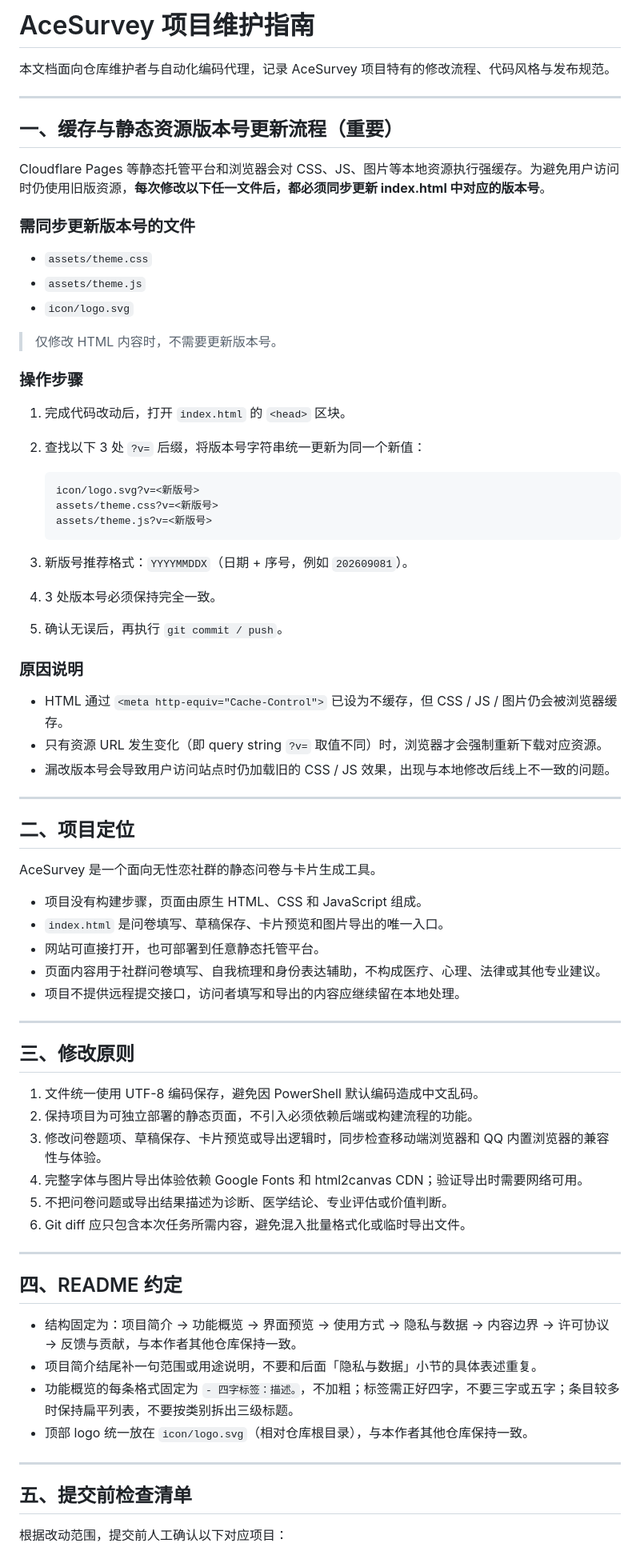
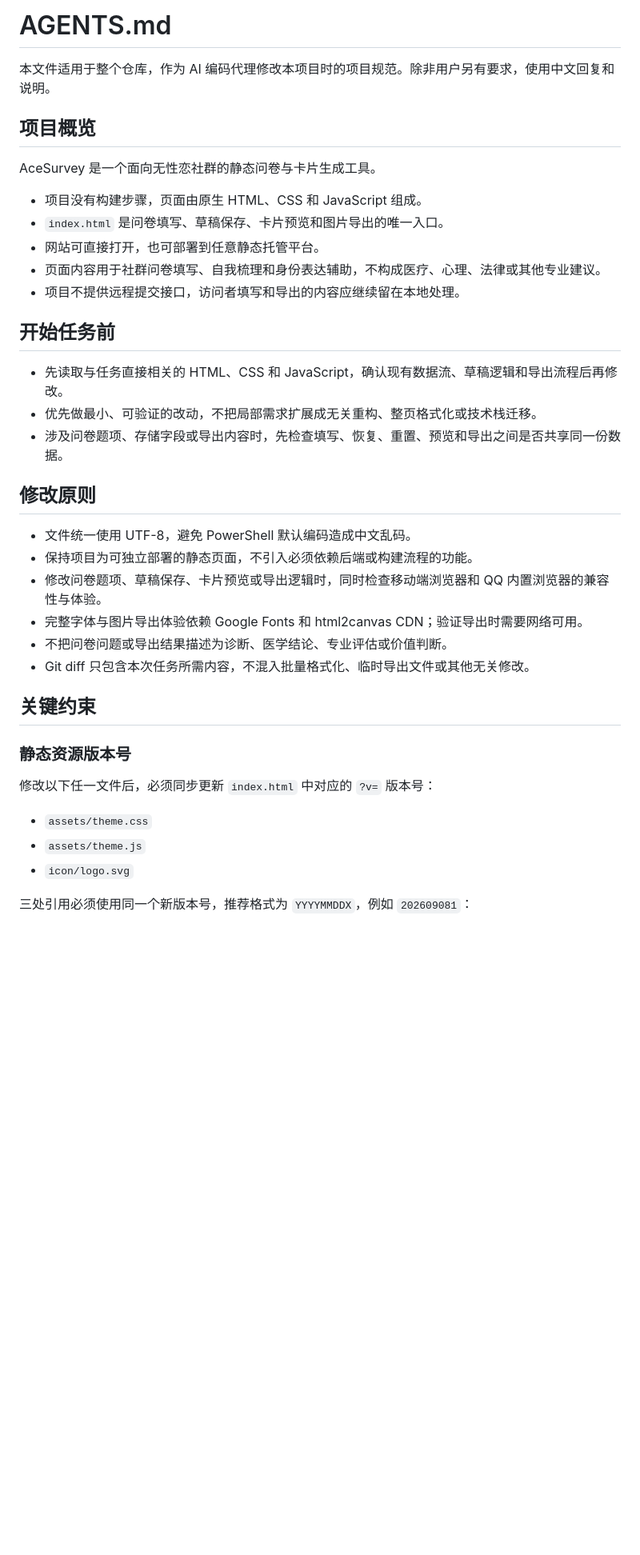
Before and after one commit to KrelinnBios/AceSurvey, a Markdown page: AGENTS.md, the part around one of its changes. Shown at 80% size. GitHub-like rendering; blank space fills up the shorter version.

Commit message:
统一 AGENTS.md 规范

````diff
--- a/AGENTS.md
+++ b/AGENTS.md
@@ -1,45 +1,8 @@
-# AceSurvey 项目维护指南
+# AGENTS.md
 
-本文档面向仓库维护者与自动化编码代理，记录 AceSurvey 项目特有的修改流程、代码风格与发布规范。
+本文件适用于整个仓库，作为 AI 编码代理修改本项目时的项目规范。除非用户另有要求，使用中文回复和说明。
 
----
-
-## 一、缓存与静态资源版本号更新流程（重要）
-
-Cloudflare Pages 等静态托管平台和浏览器会对 CSS、JS、图片等本地资源执行强缓存。为避免用户访问时仍使用旧版资源，**每次修改以下任一文件后，都必须同步更新 index.html 中对应的版本号**。
-
-### 需同步更新版本号的文件
-
-- `assets/theme.css`
-- `assets/theme.js`
-- `icon/logo.svg`
-
-> 仅修改 HTML 内容时，不需要更新版本号。
-
-### 操作步骤
-
-1. 完成代码改动后，打开 `index.html` 的 `<head>` 区块。
-2. 查找以下 3 处 `?v=` 后缀，将版本号字符串统一更新为同一个新值：
-
-   ```
-   icon/logo.svg?v=<新版号>
-   assets/theme.css?v=<新版号>
-   assets/theme.js?v=<新版号>
-   ```
-
-3. 新版号推荐格式：`YYYYMMDDX`（日期 + 序号，例如 `202609081`）。
-4. 3 处版本号必须保持完全一致。
-5. 确认无误后，再执行 `git commit / push`。
-
-### 原因说明
-
-- HTML 通过 `<meta http-equiv="Cache-Control">` 已设为不缓存，但 CSS / JS / 图片仍会被浏览器缓存。
-- 只有资源 URL 发生变化（即 query string `?v=` 取值不同）时，浏览器才会强制重新下载对应资源。
-- 漏改版本号会导致用户访问站点时仍加载旧的 CSS / JS 效果，出现与本地修改后线上不一致的问题。
-
----
-
-## 二、项目定位
+## 项目概览
 
 AceSurvey 是一个面向无性恋社群的静态问卷与卡片生成工具。
 
@@ -49,29 +12,30 @@ AceSurvey 是一个面向无性恋社群的静态问卷与卡片生成工具。
 - 页面内容用于社群问卷填写、自我梳理和身份表达辅助，不构成医疗、心理、法律或其他专业建议。
 - 项目不提供远程提交接口，访问者填写和导出的内容应继续留在本地处理。
 
----
+## 开始任务前
 
-## 三、修改原则
+- 先读取与任务直接相关的 HTML、CSS 和 JavaScript，确认现有数据流、草稿逻辑和导出流程后再修改。
+- 优先做最小、可验证的改动，不把局部需求扩展成无关重构、整页格式化或技术栈迁移。
+- 涉及问卷题项、存储字段或导出内容时，先检查填写、恢复、重置、预览和导出之间是否共享同一份数据。
 
-1. 文件统一使用 UTF-8 编码保存，避免因 PowerShell 默认编码造成中文乱码。
-2. 保持项目为可独立部署的静态页面，不引入必须依赖后端或构建流程的功能。
-3. 修改问卷题项、草稿保存、卡片预览或导出逻辑时，同步检查移动端浏览器和 QQ 内置浏览器的兼容性与体验。
-4. 完整字体与图片导出体验依赖 Google Fonts 和 html2canvas CDN；验证导出时需要网络可用。
-5. 不把问卷问题或导出结果描述为诊断、医学结论、专业评估或价值判断。
-6. Git diff 应只包含本次任务所需内容，避免混入批量格式化或临时导出文件。
+## 修改原则
 
----
+- 文件统一使用 UTF-8，避免 PowerShell 默认编码造成中文乱码。
+- 保持项目为可独立部署的静态页面，不引入必须依赖后端或构建流程的功能。
+- 修改问卷题项、草稿保存、卡片预览或导出逻辑时，同时检查移动端浏览器和 QQ 内置浏览器的兼容性与体验。
+- 完整字体与图片导出体验依赖 Google Fonts 和 html2canvas CDN；验证导出时需要网络可用。
+- 不把问卷问题或导出结果描述为诊断、医学结论、专业评估或价值判断。
+- Git diff 只包含本次任务所需内容，不混入批量格式化、临时导出文件或其他无关修改。
 
-## 四、README 约定
+## 关键约束
 
-- 结构固定为：项目简介 → 功能概览 → 界面预览 → 使用方式 → 隐私与数据 → 内容边界 → 许可协议 → 反馈与贡献，与本作者其他仓库保持一致。
-- 项目简介结尾补一句范围或用途说明，不要和后面「隐私与数据」小节的具体表述重复。
-- 功能概览的每条格式固定为 `- 四字标签：描述。`，不加粗；标签需正好四字，不要三字或五字；条目较多时保持扁平列表，不要按类别拆出三级标题。
-- 顶部 logo 统一放在 `icon/logo.svg`（相对仓库根目录），与本作者其他仓库保持一致。
+### 静态资源版本号
 
----
+修改以下任一文件后，必须同步更新 `index.html` 中对应的 `?v=` 版本号：
 
-## 五、提交前检查清单
+- `assets/theme.css`
+- `assets/theme.js`
+- `icon/logo.svg`
 
-根据改动范围，提交前人工确认以下对应项目：
+三处引用必须使用同一个新版本号，推荐格式为 `YYYYMMDDX`，例如 `202609081`：
 
````
Also changed, not shown: other parts of AGENTS.md (+44 -1 lines).
